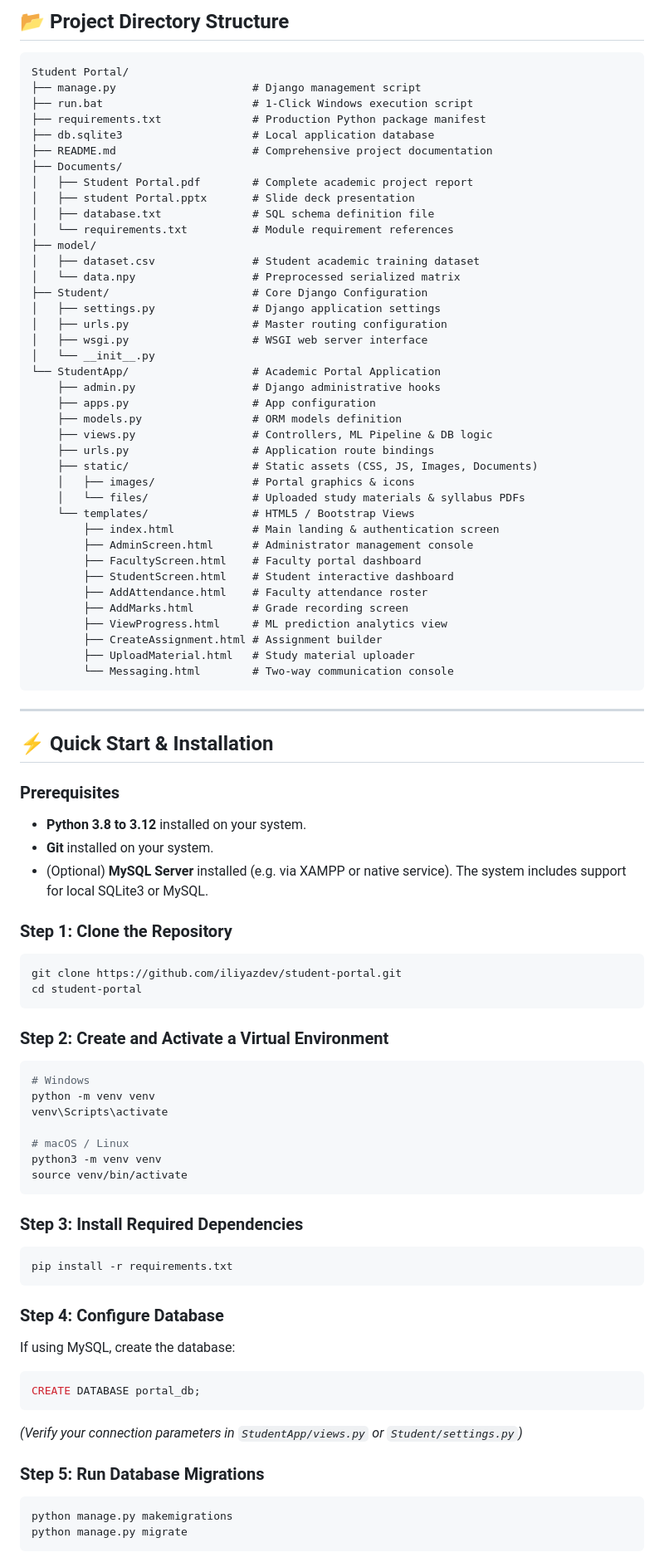
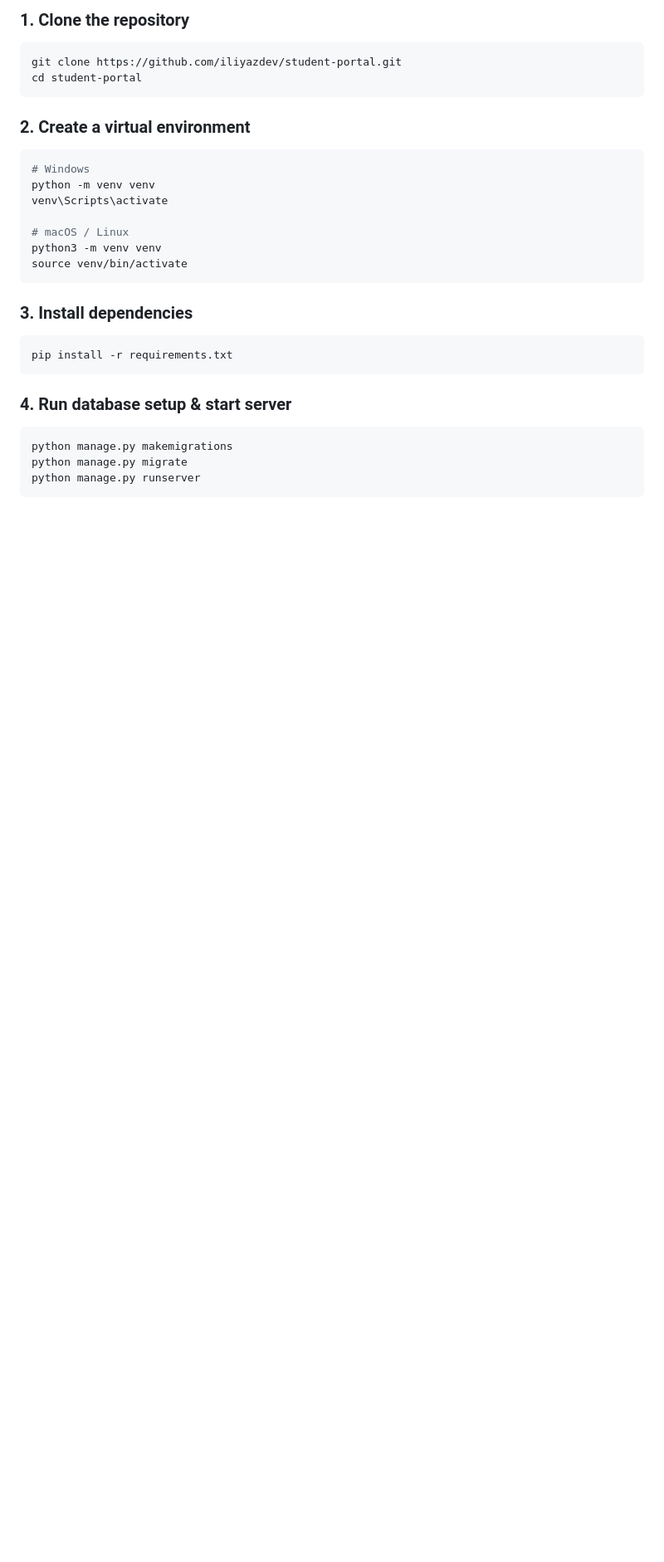
Before and after one commit to iliyazdev/student-portal, a Markdown page: README.md, the part around one of its changes. Shown at 83% size. Rendered like a GitHub page; blank space fills up the shorter version.

````diff
--- a/README.md
+++ b/README.md
@@ -128,63 +99,10 @@ The system utilizes a structured relational database (MySQL / SQLite3). Primary
-## 📂 Project Directory Structure
-
-```text
-Student Portal/
-├── manage.py                     # Django management script
-├── run.bat                       # 1-Click Windows execution script
-├── requirements.txt              # Production Python package manifest
-├── db.sqlite3                    # Local application database
-├── README.md                     # Comprehensive project documentation
-├── Documents/
-│   ├── Student Portal.pdf        # Complete academic project report
-│   ├── student Portal.pptx       # Slide deck presentation
-│   ├── database.txt              # SQL schema definition file
-│   └── requirements.txt          # Module requirement references
-├── model/
-│   ├── dataset.csv               # Student academic training dataset
-│   └── data.npy                  # Preprocessed serialized matrix
-├── Student/                      # Core Django Configuration
-│   ├── settings.py               # Django application settings
-│   ├── urls.py                   # Master routing configuration
-│   ├── wsgi.py                   # WSGI web server interface
-│   └── __init__.py
-└── StudentApp/                   # Academic Portal Application
-    ├── admin.py                  # Django administrative hooks
-    ├── apps.py                   # App configuration
-    ├── models.py                 # ORM models definition
-    ├── views.py                  # Controllers, ML Pipeline & DB logic
-    ├── urls.py                   # Application route bindings
-    ├── static/                   # Static assets (CSS, JS, Images, Documents)
-    │   ├── images/               # Portal graphics & icons
-    │   └── files/                # Uploaded study materials & syllabus PDFs
-    └── templates/                # HTML5 / Bootstrap Views
-        ├── index.html            # Main landing & authentication screen
-        ├── AdminScreen.html      # Administrator management console
-        ├── FacultyScreen.html    # Faculty portal dashboard
-        ├── StudentScreen.html    # Student interactive dashboard
-        ├── AddAttendance.html    # Faculty attendance roster
-        ├── AddMarks.html         # Grade recording screen
-        ├── ViewProgress.html     # ML prediction analytics view
-        ├── CreateAssignment.html # Assignment builder
-        ├── UploadMaterial.html   # Study material uploader
-        └── Messaging.html        # Two-way communication console
-```
-
----
-
-## ⚡ Quick Start & Installation
-
-### Prerequisites
-* **Python 3.8 to 3.12** installed on your system.
-* **Git** installed on your system.
-* (Optional) **MySQL Server** installed (e.g. via XAMPP or native service). The system includes support for local SQLite3 or MySQL.
-
-### Step 1: Clone the Repository
+### 1. Clone the repository
 ```bash
 git clone https://github.com/iliyazdev/student-portal.git
 cd student-portal
 ```
 
-### Step 2: Create and Activate a Virtual Environment
+### 2. Create a virtual environment
 ```bash
 # Windows
 python -m venv venv
@@ -195,21 +113,15 @@ python3 -m venv venv
 source venv/bin/activate
 ```
 
-### Step 3: Install Required Dependencies
+### 3. Install dependencies
 ```bash
 pip install -r requirements.txt
 ```
 
-### Step 4: Configure Database
-If using MySQL, create the database:
-```sql
-CREATE DATABASE portal_db;
-```
-*(Verify your connection parameters in `StudentApp/views.py` or `Student/settings.py`)*
-
-### Step 5: Run Database Migrations
+### 4. Run database setup & start server
 ```bash
 python manage.py makemigrations
 python manage.py migrate
+python manage.py runserver
 ```
 
````
Also changed, not shown: other parts of README.md (+98 -123 lines), assets/hero_3d_banner.png (added), 1 other file.
